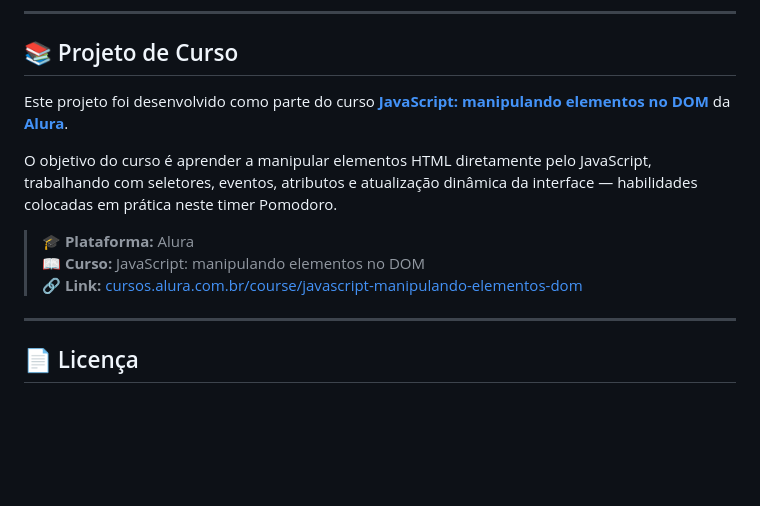
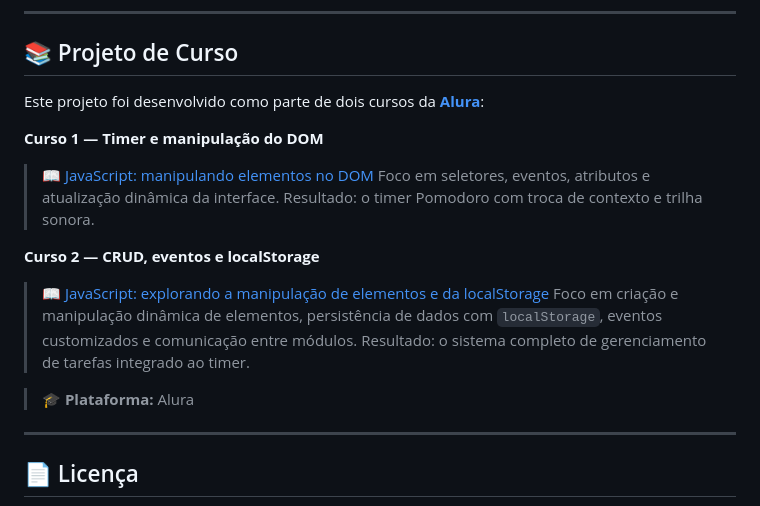
Before and after one commit to cremalz/Fokus_alura, a Markdown page: README.md, the part around one of its changes. Rendered like a GitHub page; blank space fills up the shorter version.

```diff
--- a/README.md
+++ b/README.md
@@ -155,13 +199,17 @@ const contagemRegressiva = () => {
 
 ## 📚 Projeto de Curso
 
-Este projeto foi desenvolvido como parte do curso **[JavaScript: manipulando elementos no DOM](https://cursos.alura.com.br/course/javascript-manipulando-elementos-dom)** da **[Alura](https://www.alura.com.br)**.
+Este projeto foi desenvolvido como parte de dois cursos da **[Alura](https://www.alura.com.br)**:
 
-O objetivo do curso é aprender a manipular elementos HTML diretamente pelo JavaScript, trabalhando com seletores, eventos, atributos e atualização dinâmica da interface — habilidades colocadas em prática neste timer Pomodoro.
+**Curso 1 — Timer e manipulação do DOM**
+> 📖 [JavaScript: manipulando elementos no DOM](https://cursos.alura.com.br/course/javascript-manipulando-elementos-dom)
+> Foco em seletores, eventos, atributos e atualização dinâmica da interface. Resultado: o timer Pomodoro com troca de contexto e trilha sonora.
+
+**Curso 2 — CRUD, eventos e localStorage**
+> 📖 [JavaScript: explorando a manipulação de elementos e da localStorage](https://cursos.alura.com.br/course/javascript-manipulacao-elementos-localstorage)
+> Foco em criação e manipulação dinâmica de elementos, persistência de dados com `localStorage`, eventos customizados e comunicação entre módulos. Resultado: o sistema completo de gerenciamento de tarefas integrado ao timer.
 
 > 🎓 **Plataforma:** Alura
-> 📖 **Curso:** JavaScript: manipulando elementos no DOM
-> 🔗 **Link:** [cursos.alura.com.br/course/javascript-manipulando-elementos-dom](https://cursos.alura.com.br/course/javascript-manipulando-elementos-dom)
 
 ---
 
```
Also changed, not shown: other parts of README.md (+52 -8 lines).
